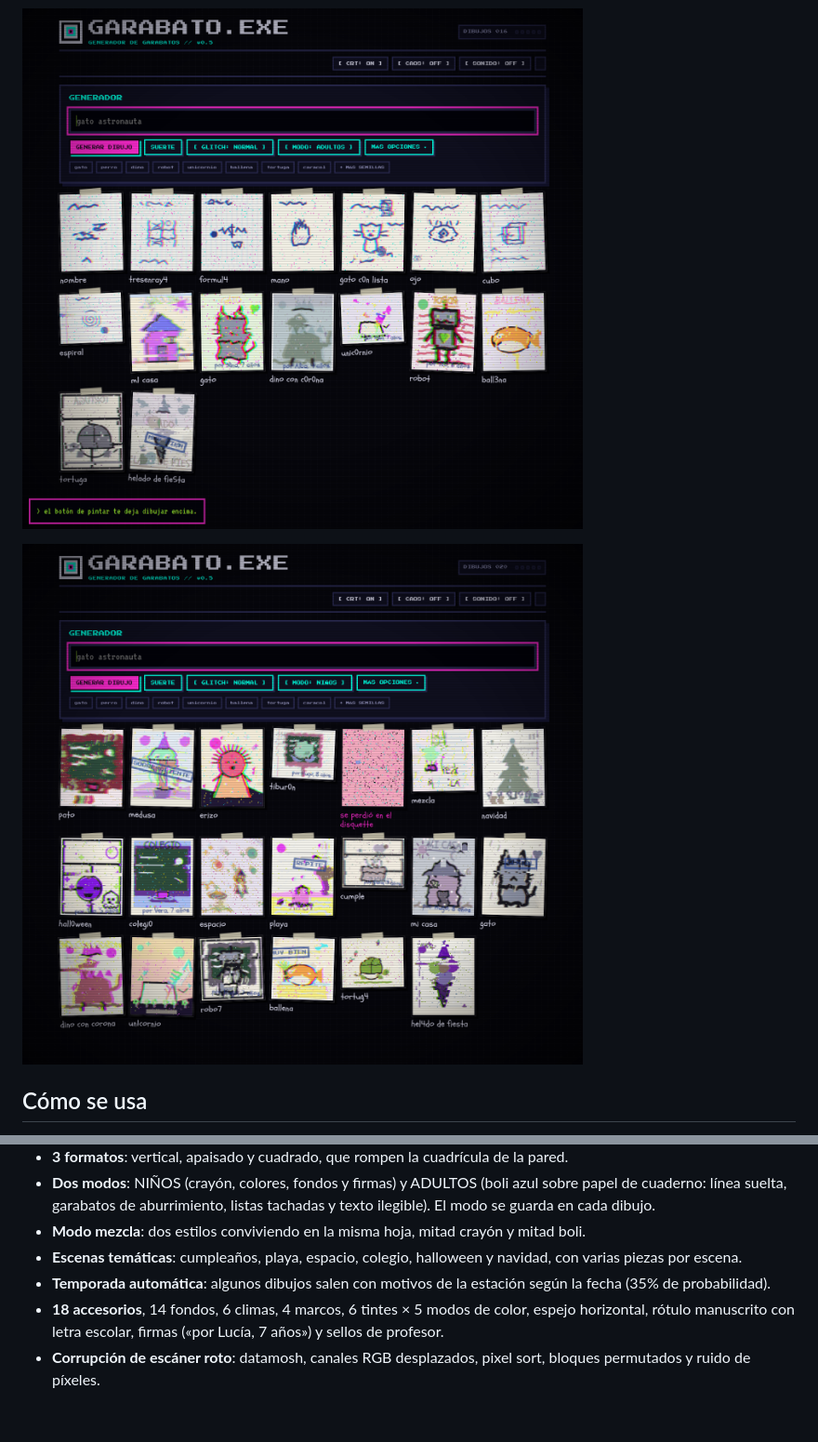
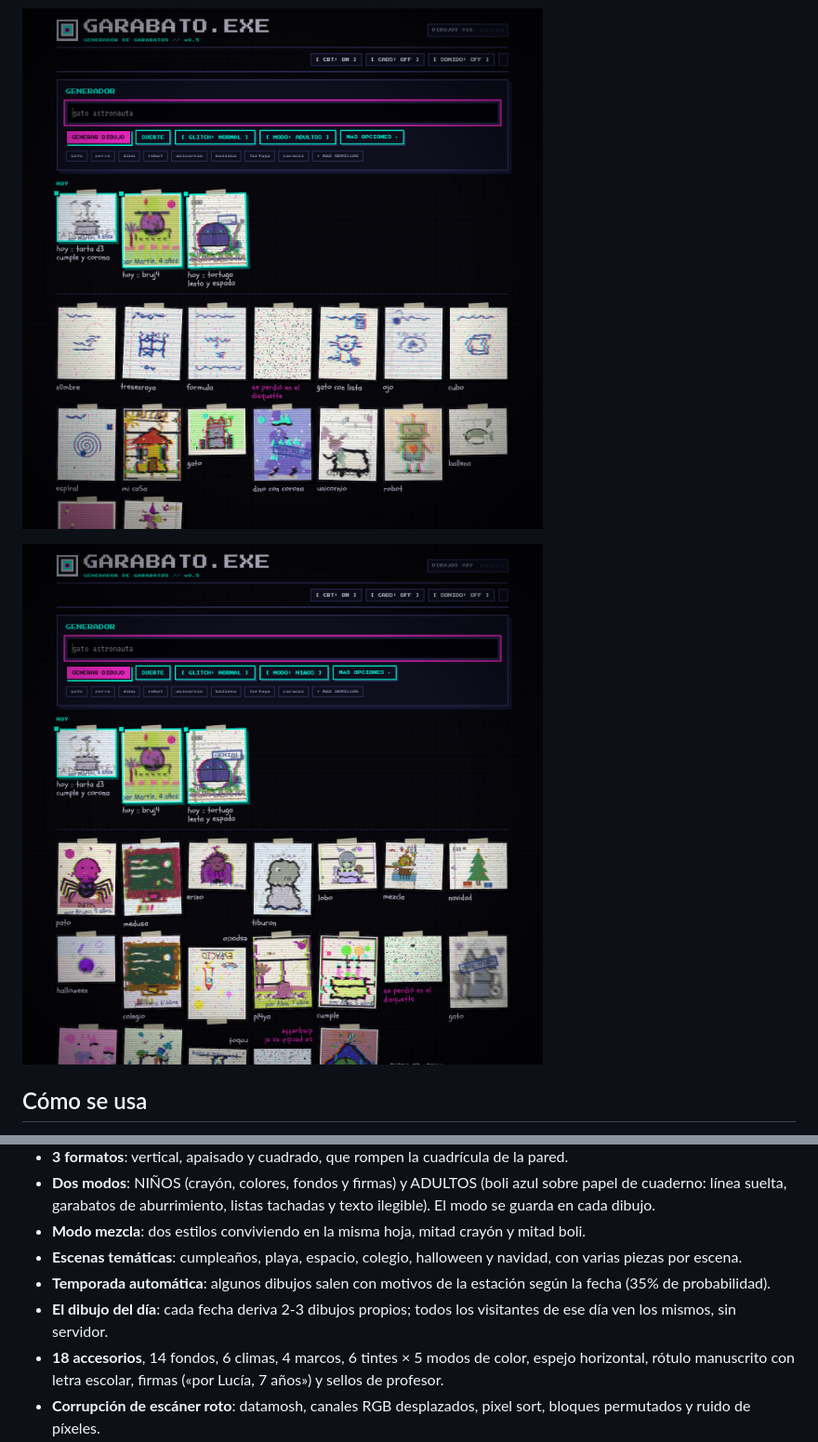
Before and after one commit to yefoi/garabato, a Markdown page: README.md, 2 parts joined by grey strips. Shown: that part at 93% size. Drawn GitHub-style; pictures changed too: img/adultos.png, img/escenas.png; blank space fills up the shorter version.

Commit message:
Anade la franja HOY: 2-3 dibujos del dia iguales para todos, derivados de la fecha

```diff
--- a/README.md
+++ b/README.md
@@ -45,6 +45,7 @@ GARABATO.EXE es un experimento de arte generativo y net.art. Los dibujos no se s
 - **Modo mezcla**: dos estilos conviviendo en la misma hoja, mitad crayón y mitad boli.
 - **Escenas temáticas**: cumpleaños, playa, espacio, colegio, halloween y navidad, con varias piezas por escena.
 - **Temporada automática**: algunos dibujos salen con motivos de la estación según la fecha (35% de probabilidad).
+- **El dibujo del día**: cada fecha deriva 2-3 dibujos propios; todos los visitantes de ese día ven los mismos, sin servidor.
 - **18 accesorios**, 14 fondos, 6 climas, 4 marcos, 6 tintes × 5 modos de color, espejo horizontal, rótulo manuscrito con letra escolar, firmas («por Lucía, 7 años») y sellos de profesor.
 - **Corrupción de escáner roto**: datamosh, canales RGB desplazados, pixel sort, bloques permutados y ruido de píxeles.
 - **Linaje**: mutar un dibujo engendra variantes con generación (`g1`, `g2`…) y padre registrado.
```
Also changed, not shown: img/opciones.png, img/portada.png, img/zoom.png, 3 other files.
